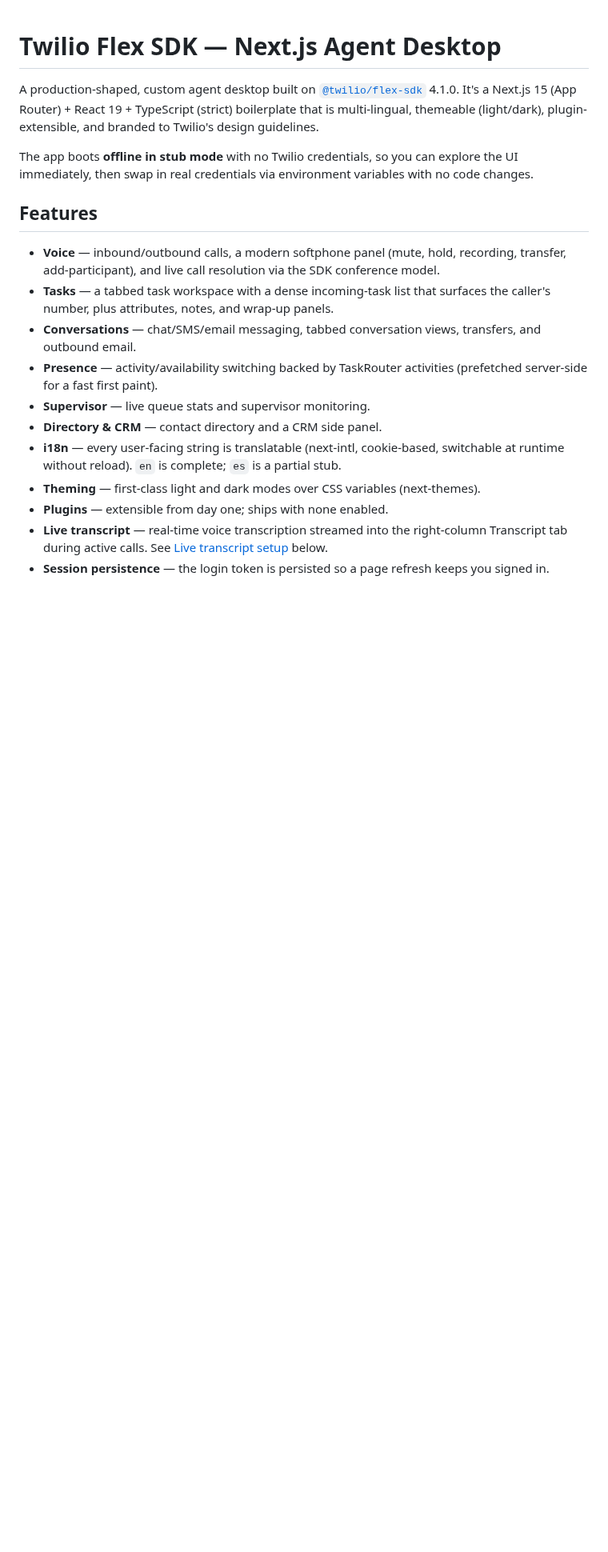
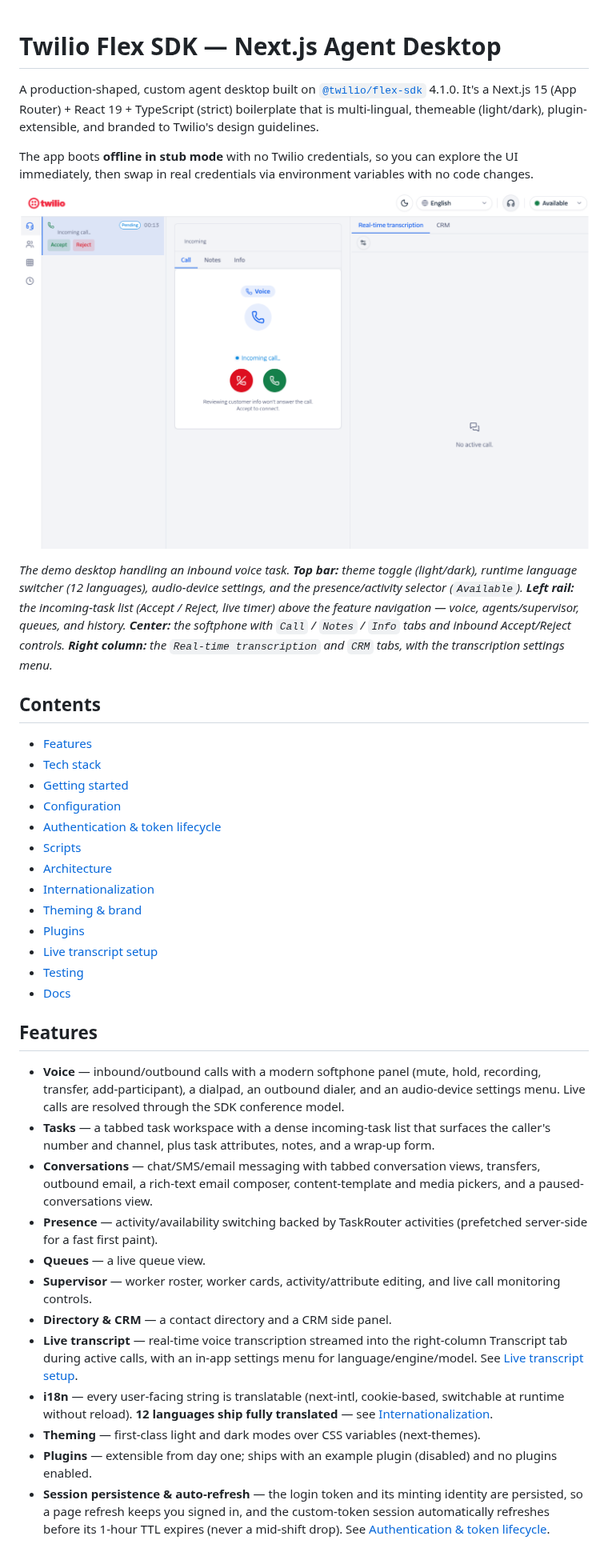
Before and after one commit to leroychan/twilio-flex-sdk-boilerplate, a Markdown page: README.md, the part around one of its changes. Shown at 80% size. GitHub-like rendering; pictures changed too: docs/screenshots/agent-desktop.png (added); blank space fills up the shorter version.

Commit message:
docs: rewrite README (features, setup, i18n, token lifecycle) + add desktop screenshot
Co-Authored-By: Claude Opus 4.8 <noreply@anthropic.com>

```diff
--- a/README.md
+++ b/README.md
@@ -4,17 +4,38 @@ A production-shaped, custom agent desktop built on [`@twilio/flex-sdk`](https://
 
 The app boots **offline in stub mode** with no Twilio credentials, so you can explore the UI immediately, then swap in real credentials via environment variables with no code changes.
 
+![Twilio Flex agent desktop — incoming voice call, with the left task rail, center softphone (Call / Notes / Info tabs), and the right Real-time transcription / CRM column](docs/screenshots/agent-desktop.png)
+
+*The demo desktop handling an inbound voice task. **Top bar:** theme toggle (light/dark), runtime language switcher (12 languages), audio-device settings, and the presence/activity selector (`Available`). **Left rail:** the incoming-task list (Accept / Reject, live timer) above the feature navigation — voice, agents/supervisor, queues, and history. **Center:** the softphone with `Call` / `Notes` / `Info` tabs and inbound Accept/Reject controls. **Right column:** the `Real-time transcription` and `CRM` tabs, with the transcription settings menu.*
+
+## Contents
+
+- [Features](#features)
+- [Tech stack](#tech-stack)
+- [Getting started](#getting-started)
+- [Configuration](#configuration)
+- [Authentication & token lifecycle](#authentication--token-lifecycle)
+- [Scripts](#scripts)
+- [Architecture](#architecture)
+- [Internationalization](#internationalization)
+- [Theming & brand](#theming--brand)
+- [Plugins](#plugins)
+- [Live transcript setup](#live-transcript-setup)
+- [Testing](#testing)
+- [Docs](#docs)
+
 ## Features
 
-- **Voice** — inbound/outbound calls, a modern softphone panel (mute, hold, recording, transfer, add-participant), and live call resolution via the SDK conference model.
-- **Tasks** — a tabbed task workspace with a dense incoming-task list that surfaces the caller's number, plus attributes, notes, and wrap-up panels.
-- **Conversations** — chat/SMS/email messaging, tabbed conversation views, transfers, and outbound email.
+- **Voice** — inbound/outbound calls with a modern softphone panel (mute, hold, recording, transfer, add-participant), a dialpad, an outbound dialer, and an audio-device settings menu. Live calls are resolved through the SDK conference model.
+- **Tasks** — a tabbed task workspace with a dense incoming-task list that surfaces the caller's number and channel, plus task attributes, notes, and a wrap-up form.
+- **Conversations** — chat/SMS/email messaging with tabbed conversation views, transfers, outbound email, a rich-text email composer, content-template and media pickers, and a paused-conversations view.
 - **Presence** — activity/availability switching backed by TaskRouter activities (prefetched server-side for a fast first paint).
-- **Supervisor** — live queue stats and supervisor monitoring.
-- **Directory & CRM** — contact directory and a CRM side panel.
-- **i18n** — every user-facing string is translatable (next-intl, cookie-based, switchable at runtime without reload). `en` is complete; `es` is a partial stub.
+- **Queues** — a live queue view.
+- **Supervisor** — worker roster, worker cards, activity/attribute editing, and live call monitoring controls.
+- **Directory & CRM** — a contact directory and a CRM side panel.
+- **Live transcript** — real-time voice transcription streamed into the right-column Transcript tab during active calls, with an in-app settings menu for language/engine/model. See [Live transcript setup](#live-transcript-setup).
+- **i18n** — every user-facing string is translatable (next-intl, cookie-based, switchable at runtime without reload). **12 languages ship fully translated** — see [Internationalization](#internationalization).
 - **Theming** — first-class light and dark modes over CSS variables (next-themes).
-- **Plugins** — extensible from day one; ships with none enabled.
-- **Live transcript** — real-time voice transcription streamed into the right-column Transcript tab during active calls. See [Live transcript setup](#live-transcript-setup) below.
-- **Session persistence** — the login token is persisted so a page refresh keeps you signed in.
+- **Plugins** — extensible from day one; ships with an example plugin (disabled) and no plugins enabled.
+- **Session persistence & auto-refresh** — the login token and its minting identity are persisted, so a page refresh keeps you signed in, and the custom-token session automatically refreshes before its 1-hour TTL expires (never a mid-shift drop). See [Authentication & token lifecycle](#authentication--token-lifecycle).
 
```
Also changed, not shown: other parts of README.md (+76 -23 lines).
